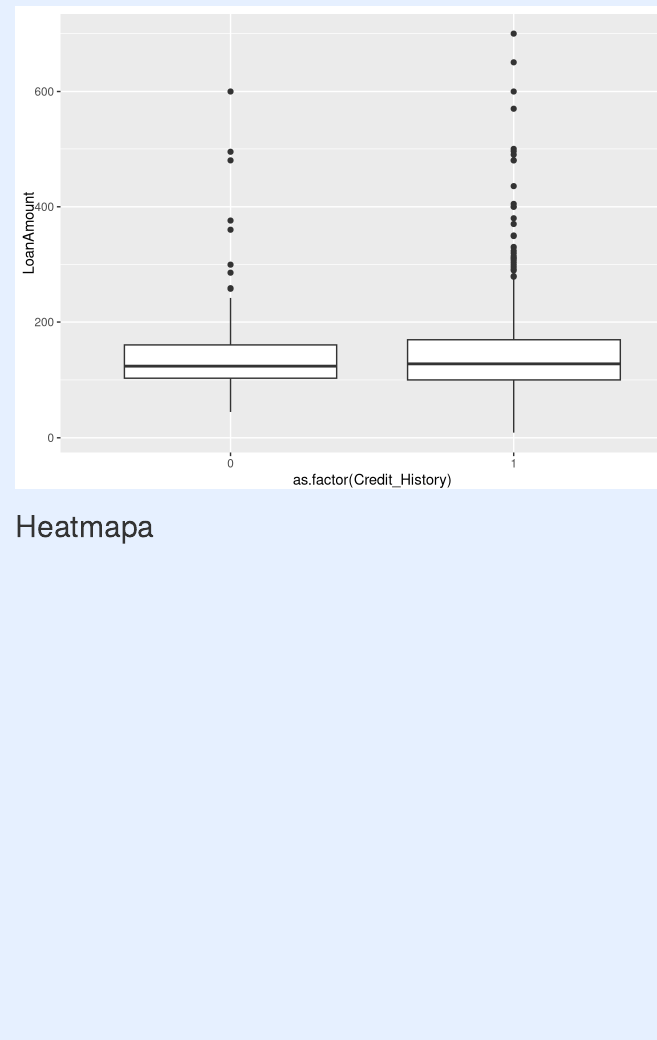
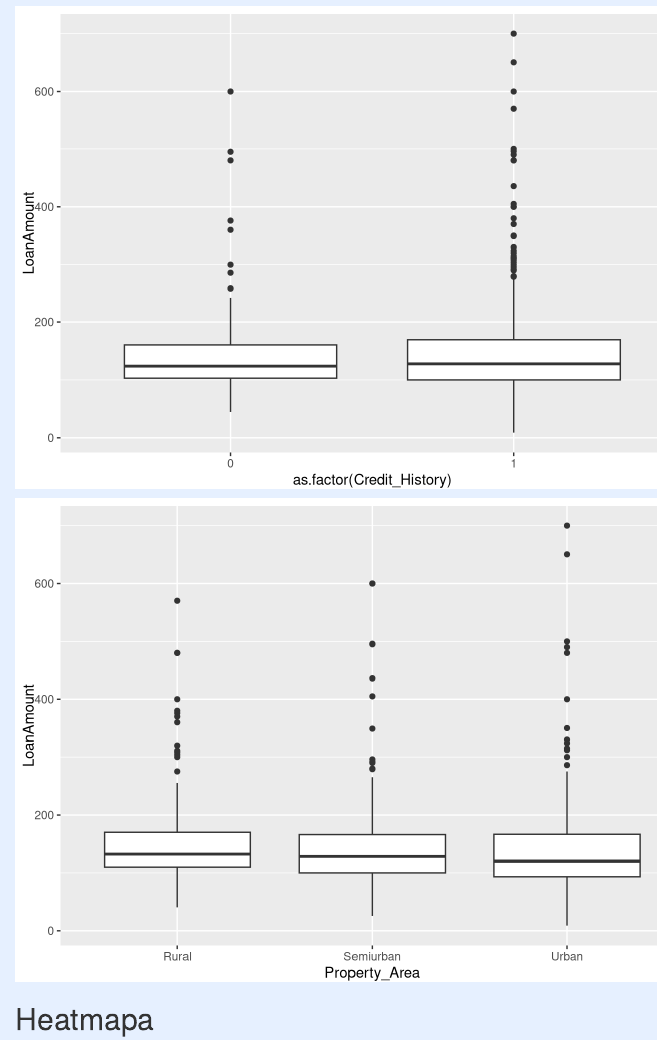
Before and after one commit to antonitomas/Projekt---kredyty-hipoteczne, an R Markdown document (projekt markdown.Rmd): the page in a window 1100 px wide, from 5260 px down. Rendered offline with R 4.5, knitr and Pandoc, with nearby package versions; code that draws random numbers runs with fixed seeds of ours; some code elsewhere in the file could not run offline.

Commit message:
Boxplot - wysokość pożyczki X miejsce zamieszkania

````diff
--- a/projekt markdown.Rmd
+++ b/projekt markdown.Rmd
@@ -248,6 +248,11 @@ ggplot(kredyty_inp, aes(x = Gender, y = LoanAmount)) +
 ggplot(kredyty_inp, aes(x = as.factor(Credit_History), y = LoanAmount)) +
   geom_boxplot()
 ```
+
+```{r}
+ggplot(kredyty_inp, aes(x = Property_Area, y = LoanAmount)) +
+  geom_boxplot()
+```
 ## Heatmapa
 ```{r}
 macierz_korelacji <- round(cor(kredyty_inp %>% select_if(is.numeric)), 2)
````
